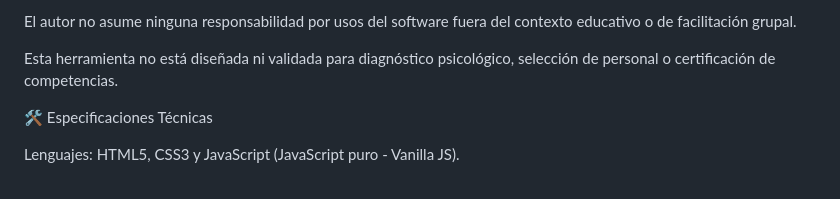
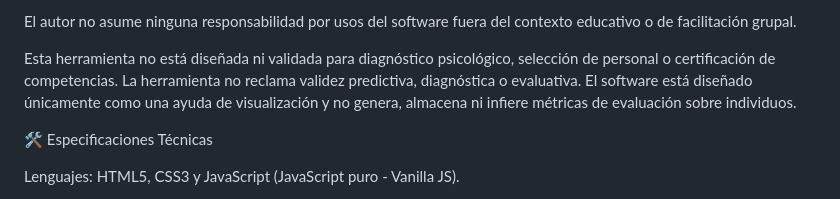
Before and after one commit to alexalexfell-gif/Laisladinamicadegrupos, a Markdown page: README.md, the part around the change. Drawn GitHub-style.

```diff
--- a/README.md
+++ b/README.md
@@ -25,6 +25,8 @@ Naturaleza del Proyecto: Al utilizar este software, el usuario reconoce su natur
 El autor no asume ninguna responsabilidad por usos del software fuera del contexto educativo o de facilitación grupal.
 
 Esta herramienta no está diseñada ni validada para diagnóstico psicológico, selección de personal o certificación de competencias.
+La herramienta no reclama validez predictiva, diagnóstica o evaluativa.
+El software está diseñado únicamente como una ayuda de visualización y no genera, almacena ni infiere métricas de evaluación sobre individuos.
 
 🛠️ Especificaciones Técnicas
 
```
